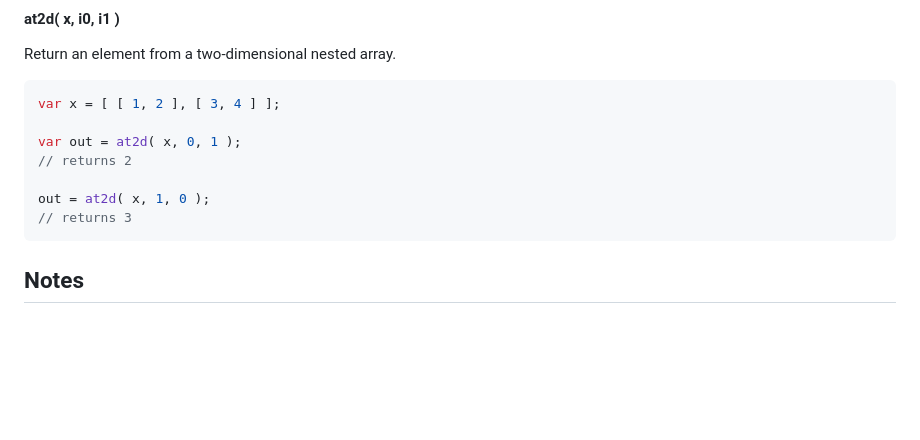
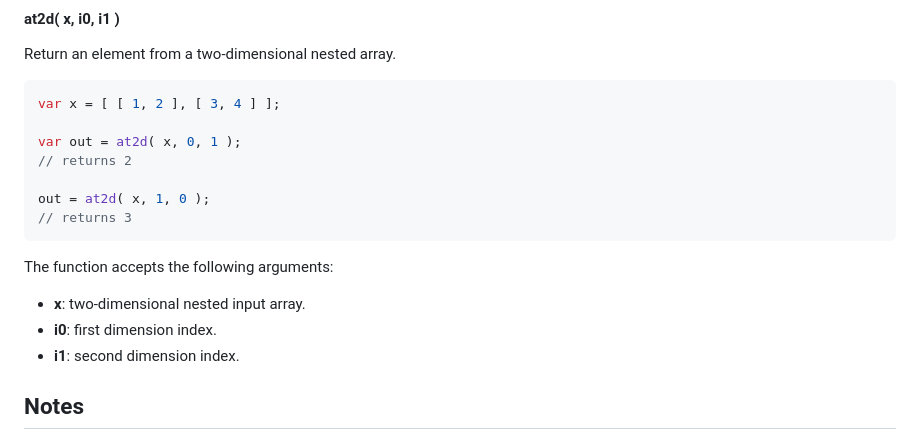
Before and after one commit to stdlib-js/array-base-at2d, a Markdown page: README.md, the part around the change. Drawn GitHub-style; blank space fills up the shorter version.

Commit message:
Auto-generated commit

````diff
--- a/README.md
+++ b/README.md
@@ -84,6 +84,12 @@ var out = at2d( x, 0, 1 );
 out = at2d( x, 1, 0 );
 // returns 3
 ```
+
+The function accepts the following arguments:
+
+-   **x**: two-dimensional nested input array.
+-   **i0**: first dimension index.
+-   **i1**: second dimension index.
 
 </section>
 
````
